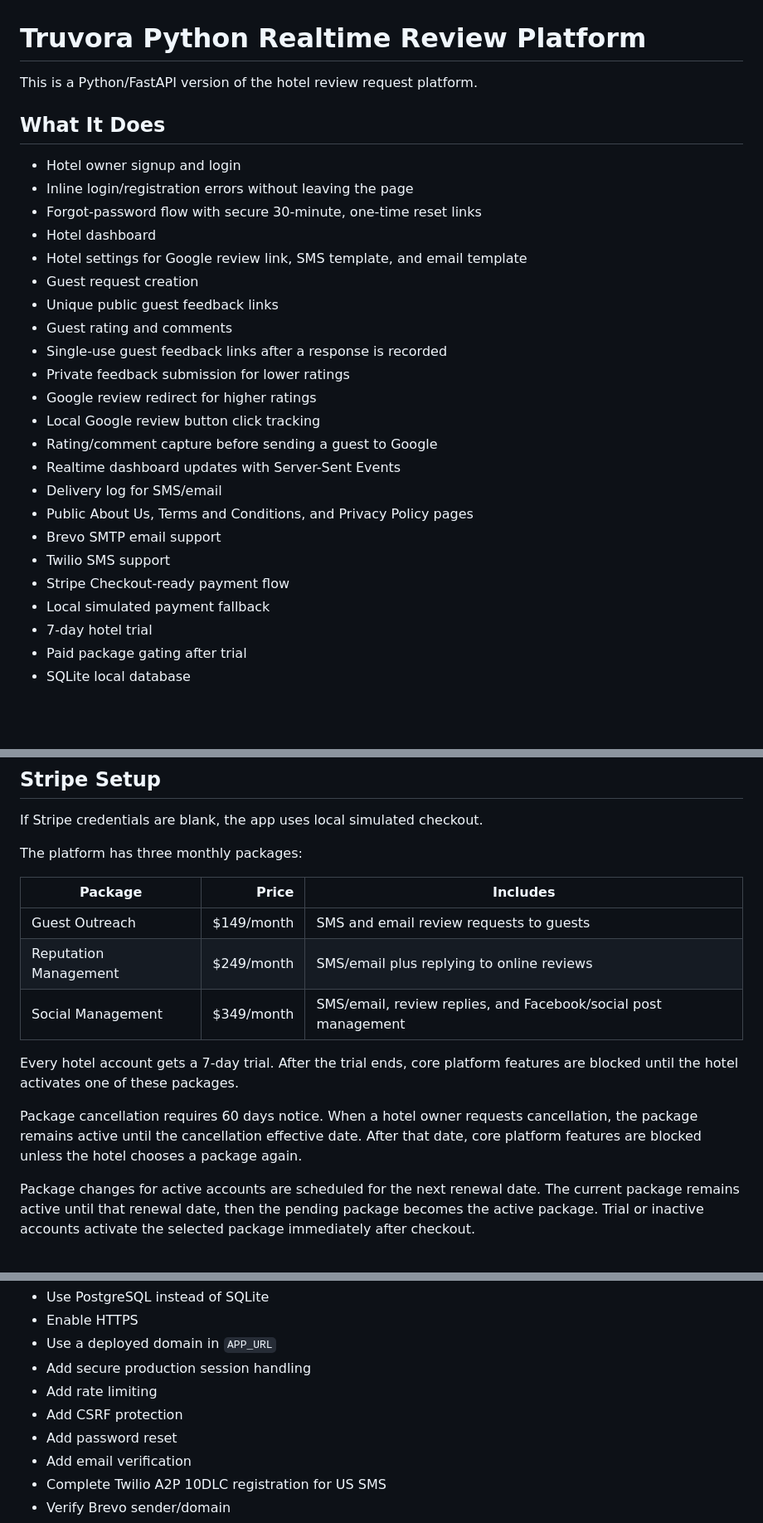
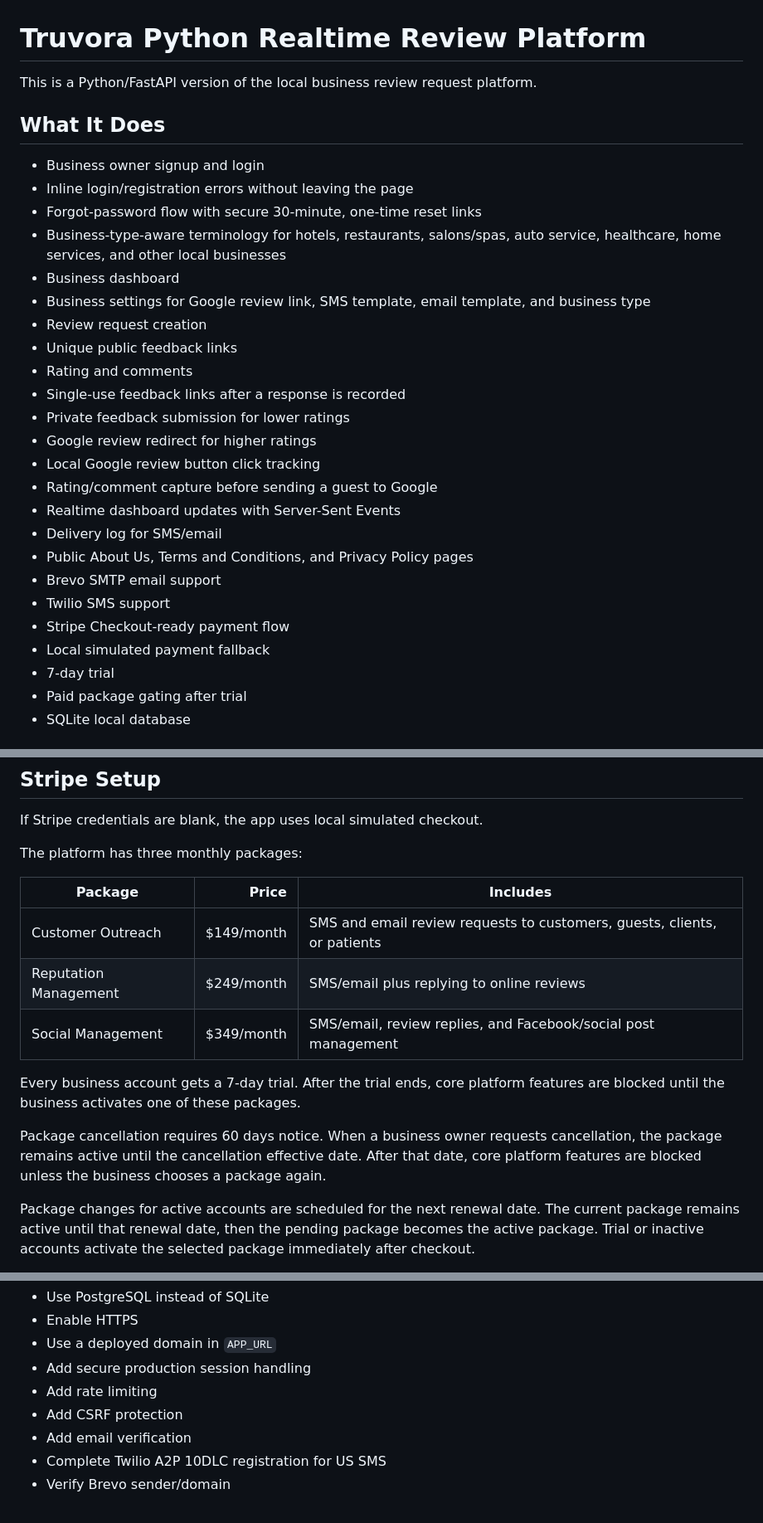
Before and after one commit to Jaykrishna505/Truvora, a Markdown page: README.md, 3 parts joined by grey strips. Shown at 83% size. GitHub-like rendering; blank space fills up the shorter version.

```diff
--- a/README.md
+++ b/README.md
@@ -1,18 +1,19 @@
 # Truvora Python Realtime Review Platform
 
-This is a Python/FastAPI version of the hotel review request platform.
+This is a Python/FastAPI version of the local business review request platform.
 
 ## What It Does
 
-- Hotel owner signup and login
+- Business owner signup and login
 - Inline login/registration errors without leaving the page
 - Forgot-password flow with secure 30-minute, one-time reset links
-- Hotel dashboard
-- Hotel settings for Google review link, SMS template, and email template
-- Guest request creation
-- Unique public guest feedback links
-- Guest rating and comments
-- Single-use guest feedback links after a response is recorded
+- Business-type-aware terminology for hotels, restaurants, salons/spas, auto service, healthcare, home services, and other local businesses
+- Business dashboard
+- Business settings for Google review link, SMS template, email template, and business type
+- Review request creation
+- Unique public feedback links
+- Rating and comments
+- Single-use feedback links after a response is recorded
 - Private feedback submission for lower ratings
 - Google review redirect for higher ratings
 - Local Google review button click tracking
@@ -24,7 +25,7 @@ This is a Python/FastAPI version of the hotel review request platform.
 - Twilio SMS support
 - Stripe Checkout-ready payment flow
 - Local simulated payment fallback
-- 7-day hotel trial
+- 7-day trial
 - Paid package gating after trial
 - SQLite local database
 
@@ -176,13 +177,13 @@ The platform has three monthly packages:
 
 | Package | Price | Includes |
 |---|---:|---|
-| Guest Outreach | $149/month | SMS and email review requests to guests |
+| Customer Outreach | $149/month | SMS and email review requests to customers, guests, clients, or patients |
 | Reputation Management | $249/month | SMS/email plus replying to online reviews |
 | Social Management | $349/month | SMS/email, review replies, and Facebook/social post management |
 
-Every hotel account gets a 7-day trial. After the trial ends, core platform features are blocked until the hotel activates one of these packages.
+Every business account gets a 7-day trial. After the trial ends, core platform features are blocked until the business activates one of these packages.
 
-Package cancellation requires 60 days notice. When a hotel owner requests cancellation, the package remains active until the cancellation effective date. After that date, core platform features are blocked unless the hotel chooses a package again.
+Package cancellation requires 60 days notice. When a business owner requests cancellation, the package remains active until the cancellation effective date. After that date, core platform features are blocked unless the business chooses a package again.
 
 Package changes for active accounts are scheduled for the next renewal date. The current package remains active until that renewal date, then the pending package becomes the active package. Trial or inactive accounts activate the selected package immediately after checkout.
 
@@ -242,7 +289,6 @@ Before going live:
 - Add secure production session handling
 - Add rate limiting
 - Add CSRF protection
-- Add password reset
 - Add email verification
 - Complete Twilio A2P 10DLC registration for US SMS
 - Verify Brevo sender/domain
```
Also changed, not shown: other parts of README.md (+52 -6 lines).
